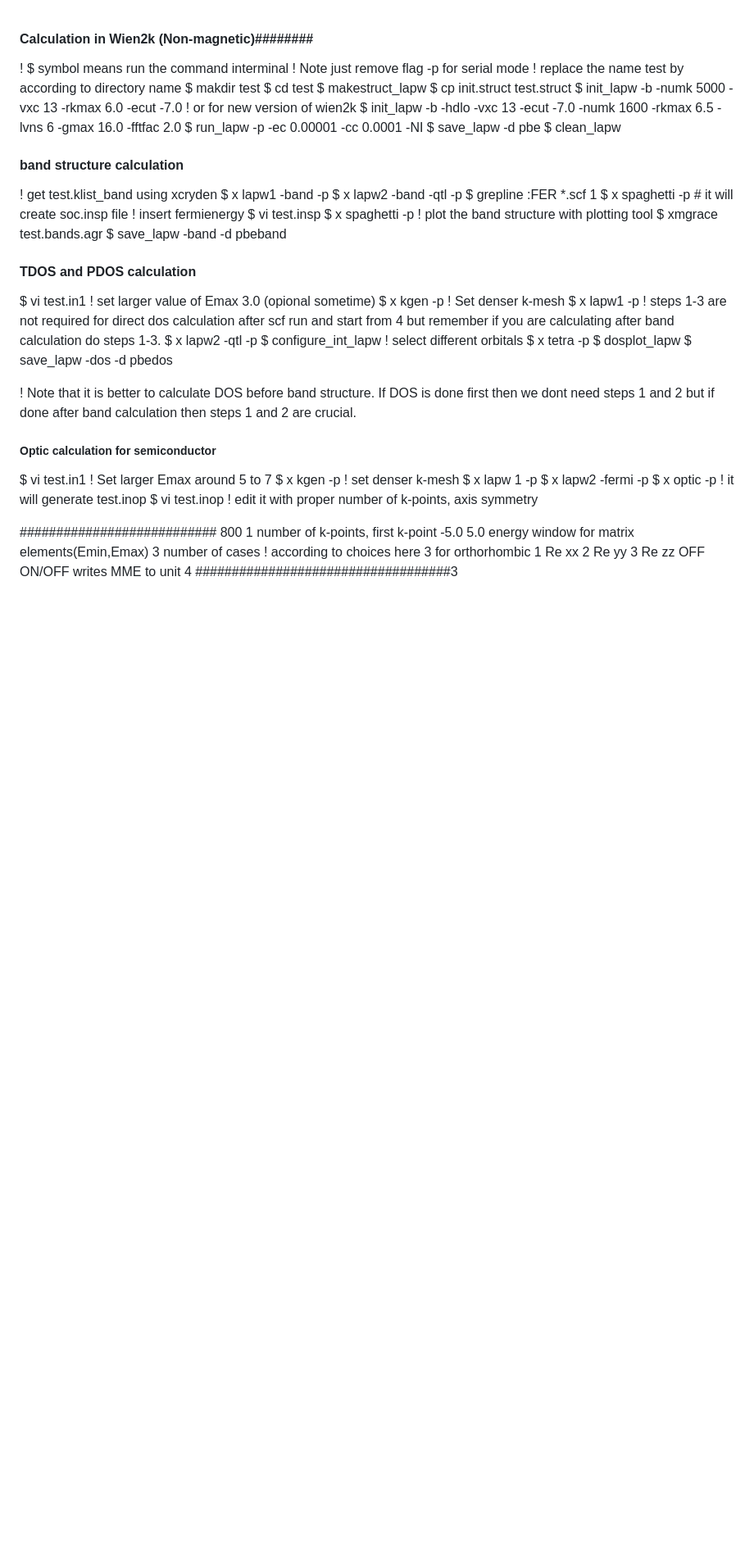
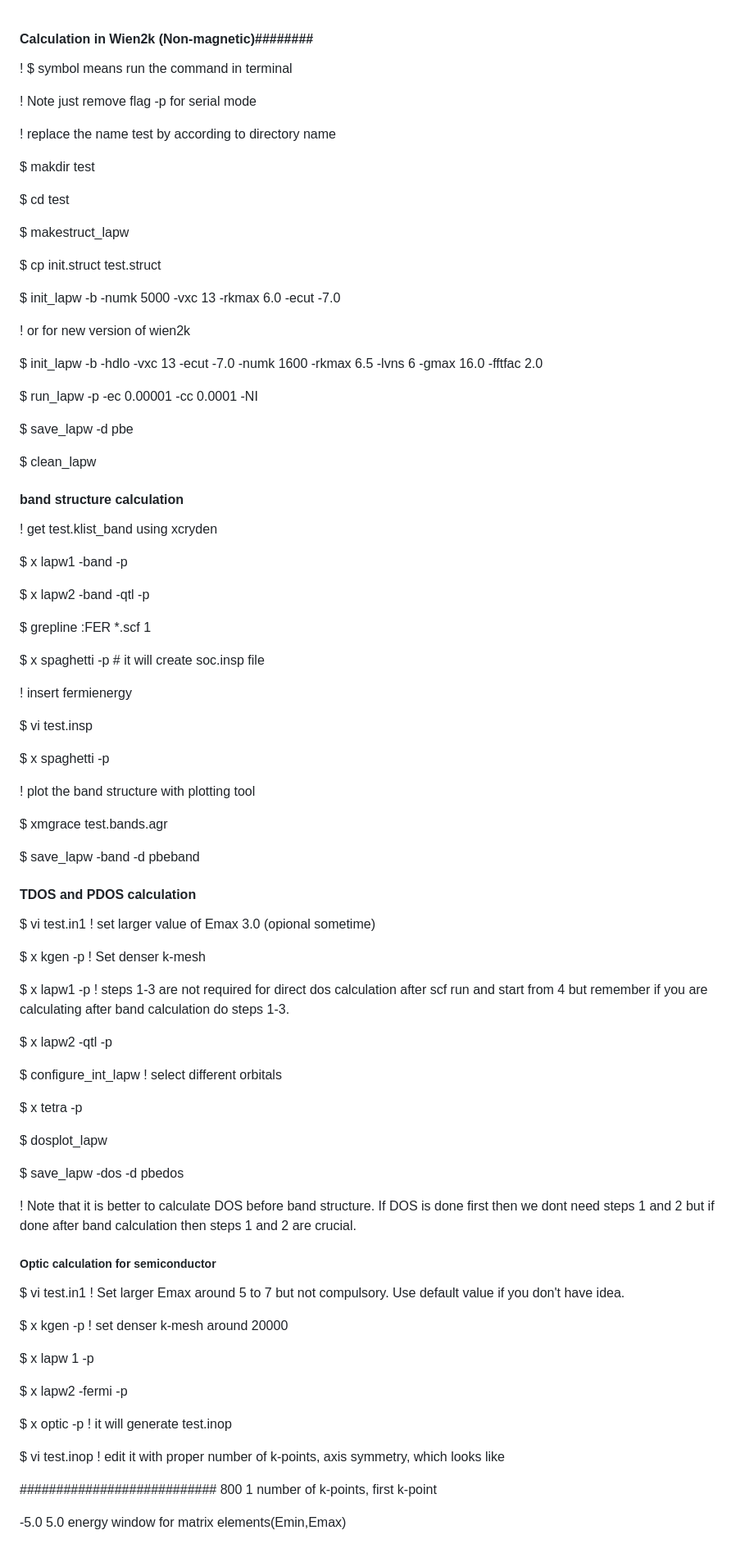
Before and after one commit to pawan054/DFT, a Markdown page: nonmagnetic_cal_wien2k.md, the part around the change printed below. Shown: that part at 82% size. Drawn GitHub-style; blank space fills up the shorter version.

```diff
--- a/nonmagnetic_cal_wien2k.md
+++ b/nonmagnetic_cal_wien2k.md
@@ -1,52 +1,92 @@
 ####  Calculation in Wien2k (Non-magnetic)########
-! $ symbol means run the command interminal
+
+! $ symbol means run the command in terminal
+
 ! Note just remove flag -p for serial mode
+
 ! replace the name test by according to directory name
+
 $ makdir test
+
 $ cd test
+
 $ makestruct_lapw
+
 $ cp init.struct test.struct
+
 $ init_lapw -b -numk 5000 -vxc 13 -rkmax 6.0 -ecut -7.0
+
 ! or for new version of wien2k
+
 $ init_lapw -b -hdlo -vxc 13 -ecut -7.0 -numk 1600 -rkmax 6.5 -lvns 6 -gmax 16.0 -fftfac 2.0
+
 $ run_lapw -p -ec 0.00001 -cc 0.0001 -NI
+
 $ save_lapw -d pbe
+
 $ clean_lapw
 
 
 #### band structure calculation ######
+
 ! get test.klist_band using xcryden
+
 $ x lapw1 -band -p
+
 $ x lapw2 -band -qtl -p
+
 $ grepline :FER *.scf 1
+
 $ x spaghetti -p  # it will create soc.insp file
+
 ! insert fermienergy
+
 $ vi test.insp
+
 $ x spaghetti -p
+
 ! plot the band structure with plotting tool
+
 $ xmgrace test.bands.agr
+
 $ save_lapw -band -d pbeband
 
 #### TDOS and PDOS calculation ######
+
 $ vi test.in1 ! set larger value of Emax 3.0 (opional sometime)
+
 $ x kgen -p  ! Set denser k-mesh
+
 $ x lapw1 -p ! steps 1-3 are not required for direct dos calculation after scf run and start from 4   but remember if you are calculating after band calculation do steps 1-3.
+
 $ x lapw2 -qtl -p
+
 $ configure_int_lapw ! select different orbitals
+
 $ x tetra -p
+
 $ dosplot_lapw
+
 $ save_lapw -dos -d pbedos
 
 ! Note that it is better to calculate DOS before band structure. If DOS is done first then we dont need steps 1 and 2 but if done after band calculation then steps 1 and 2 are crucial.
 
+
 ##### Optic calculation for semiconductor ########
-$ vi test.in1 ! Set larger Emax around 5 to 7
-$ x kgen -p ! set denser k-mesh
+
+$ vi test.in1 ! Set larger Emax around 5 to 7 but not compulsory. Use default value if you don't have idea.
+
+$ x kgen -p ! set denser k-mesh around 20000
+
 $ x lapw 1 -p
+
 $ x lapw2 -fermi -p
+
 $ x optic -p ! it will generate test.inop
-$ vi test.inop ! edit it with proper number of k-points, axis symmetry
+
+$ vi test.inop ! edit it with proper number of k-points, axis symmetry, which looks like
 
 ###########################
 800 1 number of k-points, first k-point
+
 -5.0 5.0 energy window for matrix elements(Emin,Emax)
```
Also changed, not shown: other parts of nonmagnetic_cal_wien2k.md (+45 -1 lines).
